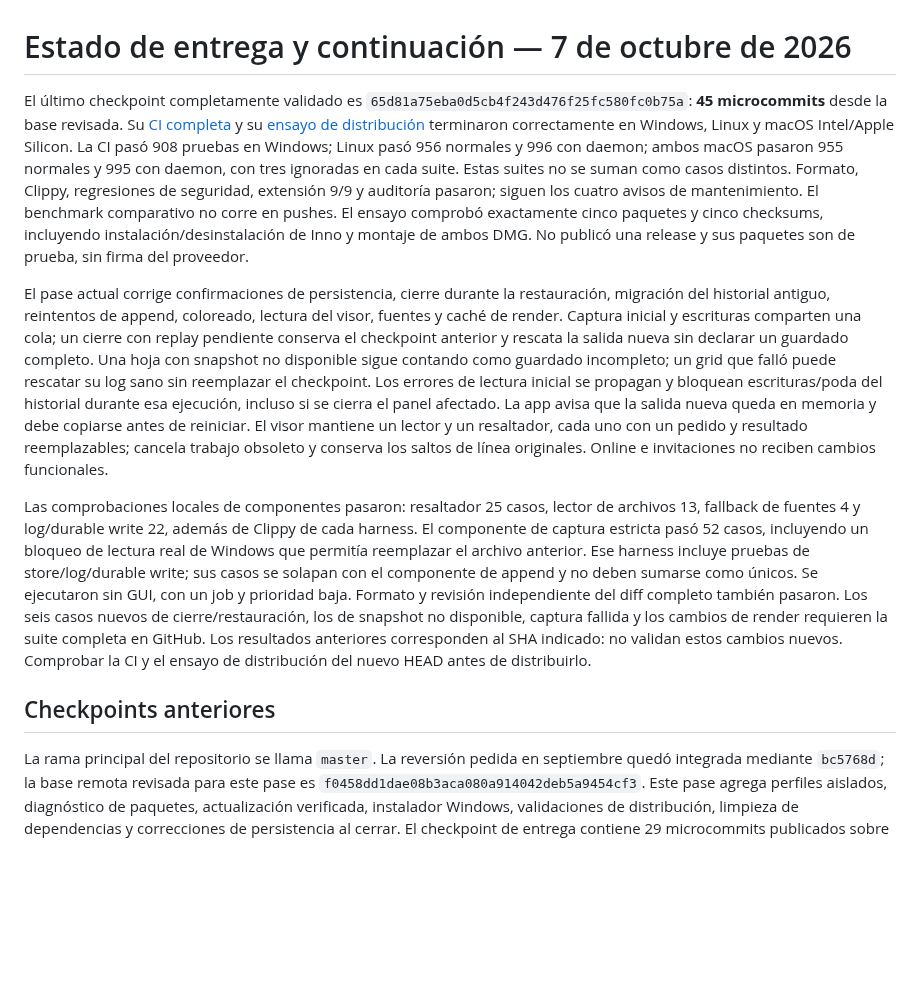
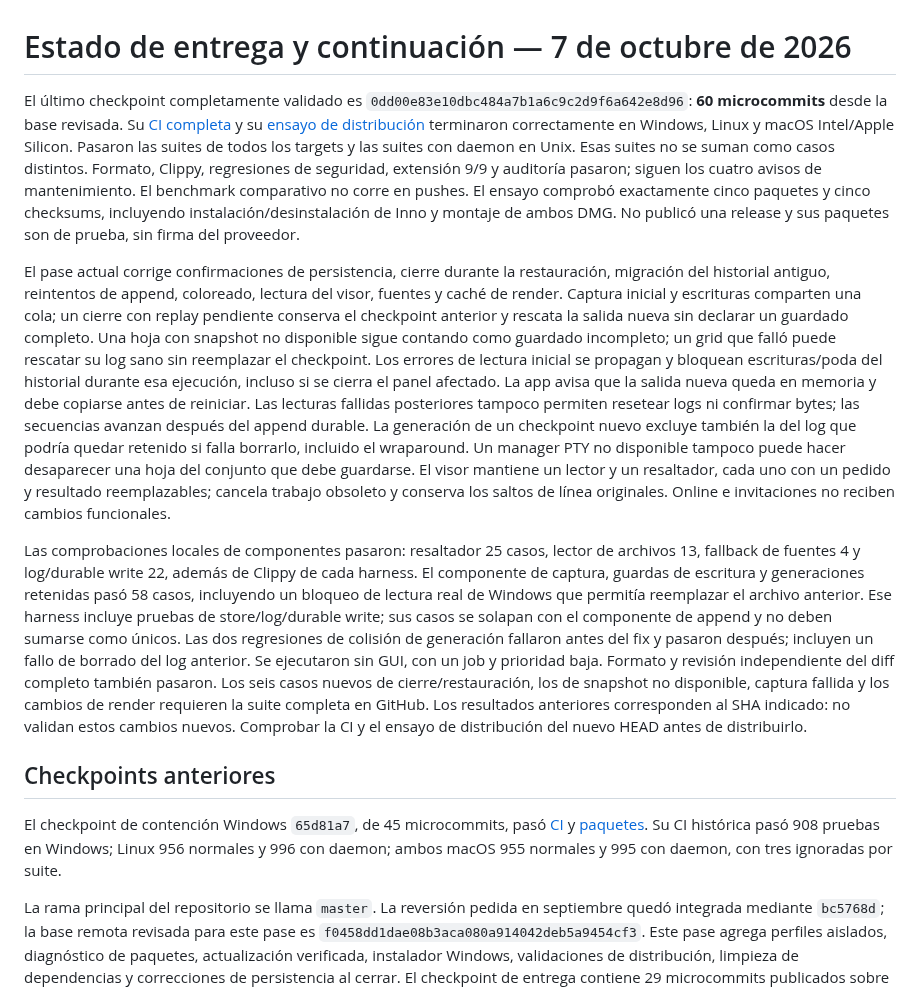
Before and after one commit to MauroProto/terminal-canvas, a Markdown page: docs/DELIVERY-CONTINUATION.md, the part around the change. Rendered like a GitHub page; blank space fills up the shorter version.

Commit message:
docs(delivery): record the verified viewer checkpoint and final recovery guards

```diff
--- a/docs/DELIVERY-CONTINUATION.md
+++ b/docs/DELIVERY-CONTINUATION.md
@@ -1,13 +1,12 @@
 # Estado de entrega y continuación — 7 de octubre de 2026
 
 El último checkpoint completamente validado es
-`65d81a75eba0d5cb4f243d476f25fc580fc0b75a`: **45 microcommits** desde la base
-revisada. Su [CI completa](https://github.com/MauroProto/terminal-canvas/actions/runs/37558769570)
-y su [ensayo de distribución](https://github.com/MauroProto/terminal-canvas/actions/runs/37558823335)
+`0dd00e83e10dbc484a7b1a6c9c2d9f6a642e8d96`: **60 microcommits** desde la base
+revisada. Su [CI completa](https://github.com/MauroProto/terminal-canvas/actions/runs/37565219411)
+y su [ensayo de distribución](https://github.com/MauroProto/terminal-canvas/actions/runs/37565273400)
 terminaron correctamente en Windows, Linux y macOS Intel/Apple Silicon.
-La CI pasó 908 pruebas en Windows; Linux pasó 956 normales y 996 con daemon;
-ambos macOS pasaron 955 normales y 995 con daemon, con tres ignoradas en cada
-suite. Estas suites no se suman como casos distintos. Formato, Clippy,
+Pasaron las suites de todos los targets y las suites con daemon en Unix.
+Esas suites no se suman como casos distintos. Formato, Clippy,
 regresiones de seguridad, extensión 9/9 y auditoría pasaron; siguen los cuatro
 avisos de mantenimiento. El benchmark comparativo no corre en pushes.
 El ensayo comprobó exactamente cinco paquetes y cinco checksums, incluyendo
@@ -24,16 +23,24 @@ un grid que falló puede rescatar su log sano sin reemplazar el checkpoint.
 Los errores de lectura inicial se propagan y bloquean escrituras/poda del
 historial durante esa ejecución, incluso si se cierra el panel afectado. La app
 avisa que la salida nueva queda en memoria y debe copiarse antes de reiniciar.
+Las lecturas fallidas posteriores tampoco permiten resetear logs ni confirmar
+bytes; las secuencias avanzan después del append durable. La generación de un
+checkpoint nuevo excluye también la del log que podría quedar retenido si
+falla borrarlo, incluido el wraparound. Un manager PTY no disponible tampoco
+puede hacer desaparecer una hoja del conjunto que debe guardarse.
 El visor mantiene un lector y un resaltador, cada uno con un pedido y resultado
 reemplazables; cancela trabajo obsoleto y conserva los saltos de línea originales.
 Online e invitaciones no reciben cambios funcionales.
 
 Las comprobaciones locales de componentes pasaron: resaltador 25 casos,
 lector de archivos 13, fallback de fuentes 4 y log/durable write 22, además de
-Clippy de cada harness. El componente de captura estricta pasó 52 casos,
+Clippy de cada harness. El componente de captura, guardas de escritura y
+generaciones retenidas pasó 58 casos,
 incluyendo un bloqueo de lectura real de Windows que permitía reemplazar el
 archivo anterior. Ese harness incluye pruebas de store/log/durable write;
 sus casos se solapan con el componente de append y no deben sumarse como únicos.
+Las dos regresiones de colisión de generación fallaron antes del fix y pasaron
+después; incluyen un fallo de borrado del log anterior.
 Se ejecutaron sin GUI, con un job y prioridad baja.
 Formato y revisión independiente del diff completo también pasaron. Los seis
 casos nuevos de cierre/restauración, los de snapshot no disponible, captura
@@ -43,6 +50,12 @@ indicado: no validan estos cambios nuevos. Comprobar la CI y el ensayo de
 distribución del nuevo HEAD antes de distribuirlo.
 
 ## Checkpoints anteriores
+
+El checkpoint de contención Windows `65d81a7`, de 45 microcommits, pasó
+[CI](https://github.com/MauroProto/terminal-canvas/actions/runs/37558769570)
+y [paquetes](https://github.com/MauroProto/terminal-canvas/actions/runs/37558823335).
+Su CI histórica pasó 908 pruebas en Windows; Linux 956 normales y 996 con
+daemon; ambos macOS 955 normales y 995 con daemon, con tres ignoradas por suite.
 
 La rama principal del repositorio se llama `master`. La reversión pedida en
 septiembre quedó integrada mediante `bc5768d`; la base remota revisada para
```
